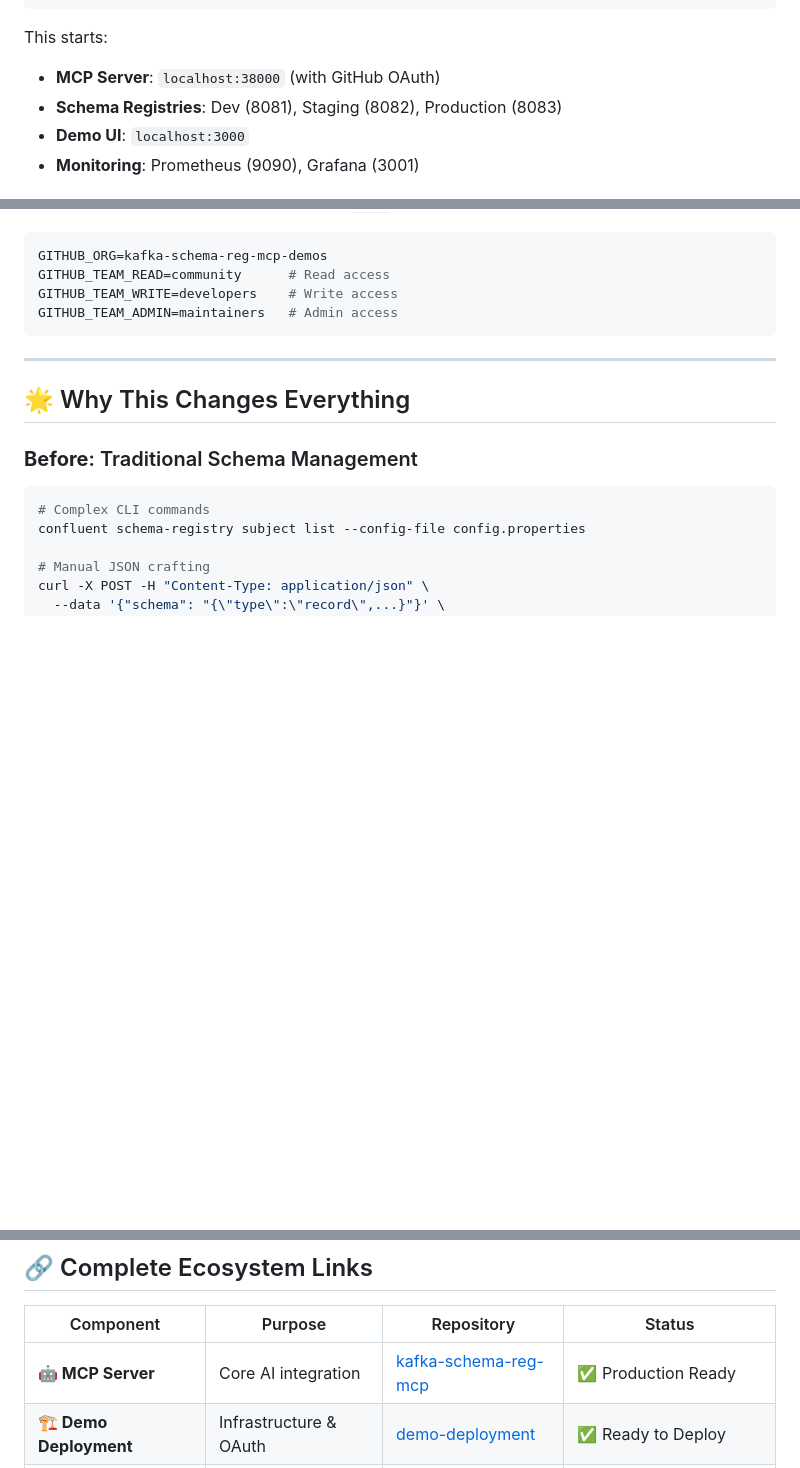
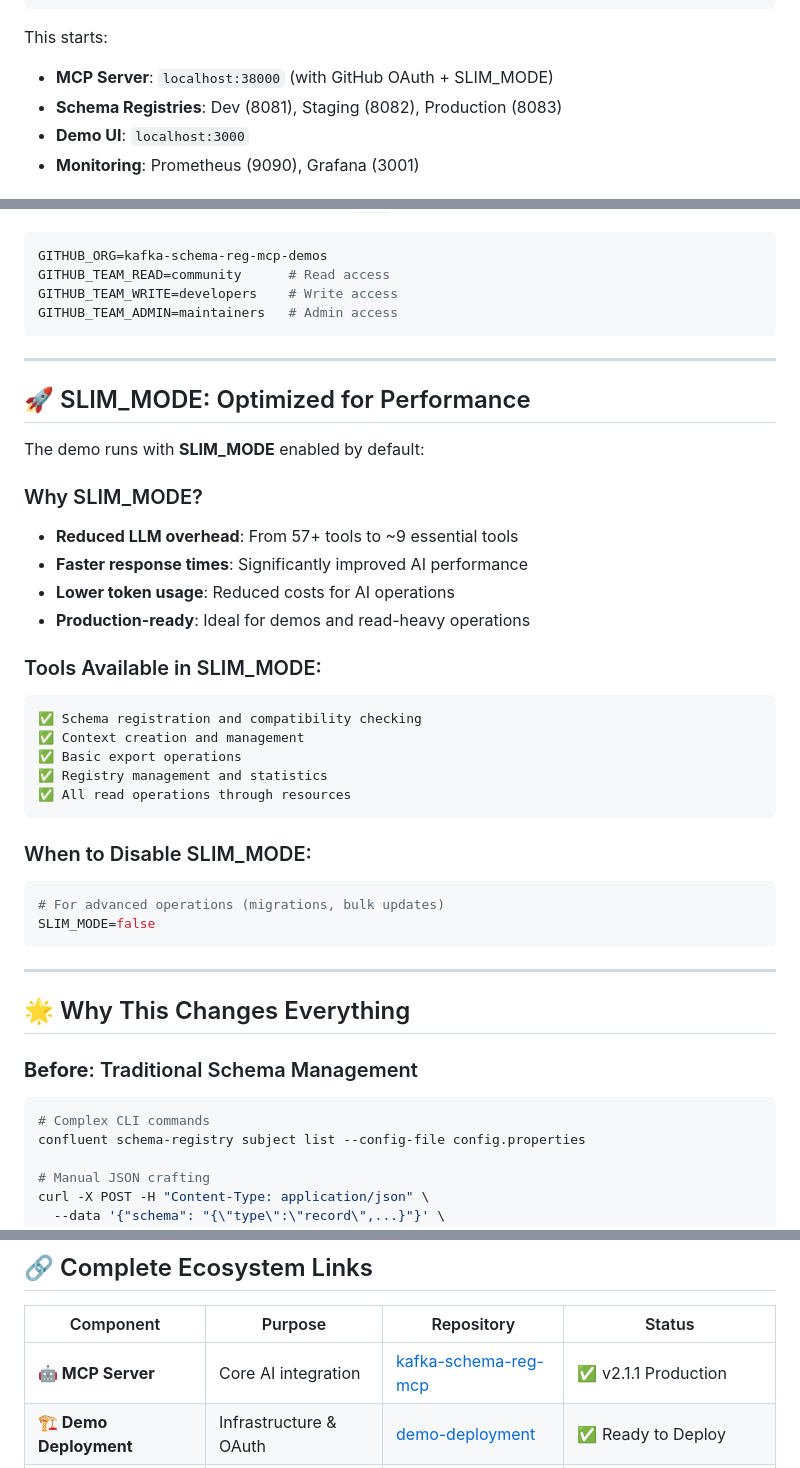
Before and after one commit to kafka-schema-reg-mcp-demos/demo-docs, a Markdown page: README.md, 3 parts joined by grey strips. GitHub-like rendering; blank space fills up the shorter version.

Commit message:
Update documentation with latest v2.1.1 features and SLIM_MODE information

````diff
--- a/README.md
+++ b/README.md
@@ -172,7 +197,7 @@ docker-compose ps
 ```
 
 This starts:
-- **MCP Server**: `localhost:38000` (with GitHub OAuth)
+- **MCP Server**: `localhost:38000` (with GitHub OAuth + SLIM_MODE)
 - **Schema Registries**: Dev (8081), Staging (8082), Production (8083)
 - **Demo UI**: `localhost:3000`
 - **Monitoring**: Prometheus (9090), Grafana (3001)
@@ -319,6 +344,33 @@ GITHUB_TEAM_ADMIN=maintainers   # Admin access
 
 ---
 
+## 🚀 SLIM_MODE: Optimized for Performance
+
+The demo runs with **SLIM_MODE** enabled by default:
+
+### Why SLIM_MODE?
+- **Reduced LLM overhead**: From 57+ tools to ~9 essential tools
+- **Faster response times**: Significantly improved AI performance
+- **Lower token usage**: Reduced costs for AI operations
+- **Production-ready**: Ideal for demos and read-heavy operations
+
+### Tools Available in SLIM_MODE:
+```
+✅ Schema registration and compatibility checking
+✅ Context creation and management
+✅ Basic export operations
+✅ Registry management and statistics
+✅ All read operations through resources
+```
+
+### When to Disable SLIM_MODE:
+```bash
+# For advanced operations (migrations, bulk updates)
+SLIM_MODE=false
+```
+
+---
+
 ## 🌟 Why This Changes Everything
 
 ### **Before**: Traditional Schema Management
@@ -614,8 +666,8 @@ ecommerce/          fintech/           iot-platform/
 ## 🔗 Complete Ecosystem Links
 
 | Component | Purpose | Repository | Status |
-|-----------|---------|------------|---------|
-| **🤖 MCP Server** | Core AI integration | [kafka-schema-reg-mcp](https://github.com/aywengo/kafka-schema-reg-mcp) | ✅ Production Ready |
+|-----------|---------|------------|--------|
+| **🤖 MCP Server** | Core AI integration | [kafka-schema-reg-mcp](https://github.com/aywengo/kafka-schema-reg-mcp) | ✅ v2.1.1 Production |
 | **🏗️ Demo Deployment** | Infrastructure & OAuth | [demo-deployment](https://github.com/kafka-schema-reg-mcp-demos/demo-deployment) | ✅ Ready to Deploy |
 | **🎨 Demo Schemas** | Business examples | [demo-schemas](https://github.com/kafka-schema-reg-mcp-demos/demo-schemas) | ✅ 14 schemas, 39 versions |
 | **📚 Documentation** | Guides & tutorials | [demo-docs](https://github.com/kafka-schema-reg-mcp-demos/demo-docs) | ✅ Comprehensive guides |
````
Also changed, not shown: other parts of README.md (+28 -3 lines).
